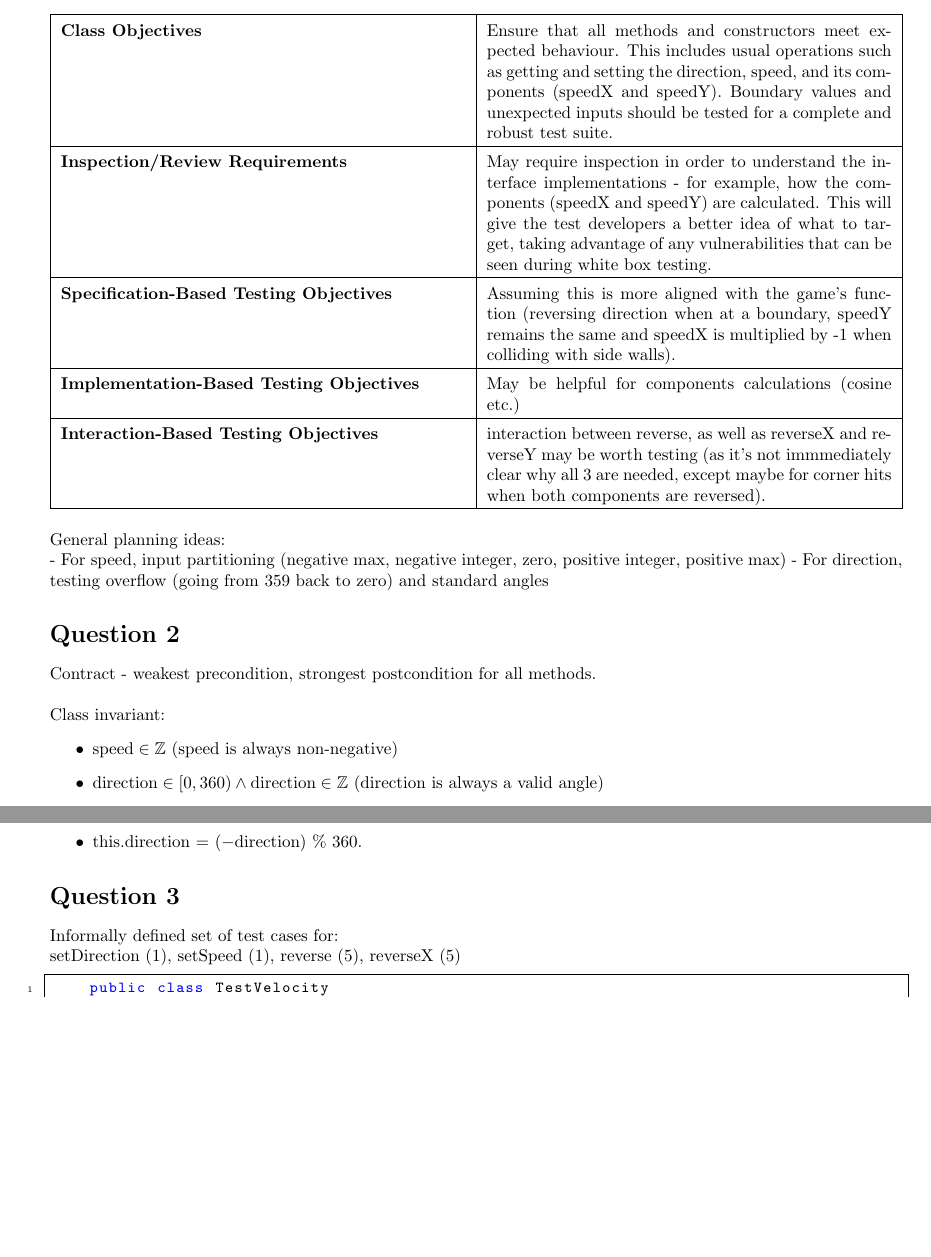
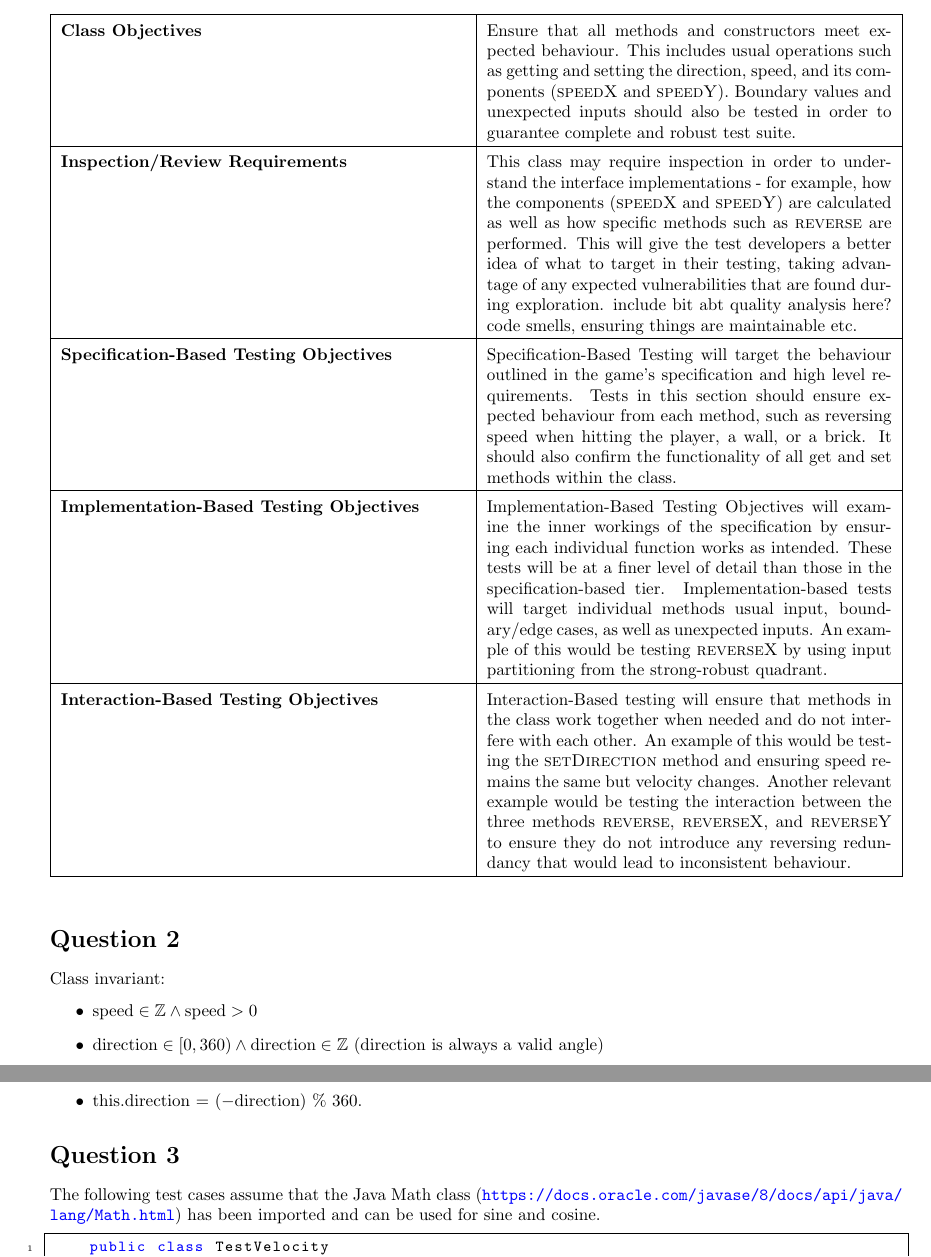
Before and after one commit to ethanwalsh16/3S03-A2, a LaTeX document (A3.tex): two parts of pages 1 and 4 of 6 before the commit and two parts of pages 2 and 5 of 7 after it, joined at a grey line, cut so that both start at the same text, the shorter picture padded with empty space. Compiled offline with pdfLaTeX.

Commit message:
add updated q1 solution

```diff
--- a/A3.tex
+++ b/A3.tex
@@ -40,31 +41,24 @@
     \centering
     \begin{tabularx}{\textwidth}{ |X|X| }
         \hline
-        \textbf{Class Objectives} & Ensure that all methods and constructors meet expected behaviour. This includes usual operations such as getting and setting the direction, speed, and its components (speedX and speedY). Boundary values and unexpected inputs should be tested for a complete and robust test suite. \\
+        \textbf{Class Objectives} & Ensure that all methods and constructors meet expected behaviour. This includes usual operations such as getting and setting the direction, speed, and its components (\textsc{speedX} and \textsc{speedY}). Boundary values and unexpected inputs should also be tested in order to guarantee complete and robust test suite. \\
         \hline
-        \textbf{Inspection/Review Requirements} & May require inspection in order to understand the interface implementations - for example, how the components (speedX and speedY) are calculated. This will give the test developers a better idea of what to target, taking advantage of any vulnerabilities that can be seen during white box testing. \\
+        \textbf{Inspection/Review Requirements} & This class may require inspection in order to understand the interface implementations - for example, how the components (\textsc{speedX} and \textsc{speedY}) are calculated as well as how specific methods such as \textsc{reverse} are performed. This will give the test developers a better idea of what to target in their testing, taking advantage of any expected vulnerabilities that are found during exploration. include bit abt quality analysis here? code smells, ensuring things are maintainable etc. \\
         \hline
-        \textbf{Specification-Based Testing Objectives} & Assuming this is more aligned with the game's function (reversing direction when at a boundary, speedY remains the same and speedX is multiplied by -1 when colliding with side walls). \\
+        \textbf{Specification-Based Testing Objectives} & Specification-Based Testing will target the behaviour outlined in the game's specification and high level requirements. Tests in this section should ensure expected behaviour from each method, such as reversing speed when hitting the player, a wall, or a brick. It should also confirm the functionality of all get and set methods within the class. \\
         \hline
-        \textbf{Implementation-Based Testing Objectives} & May be helpful for components calculations (cosine etc.) \\
+        \textbf{Implementation-Based Testing Objectives} & Implementation-Based Testing Objectives will examine the inner workings of the specification by ensuring each individual function works as intended. These tests will be at a finer level of detail than those in the specification-based tier. Implementation-based tests will target individual methods usual input, boundary/edge cases, as well as unexpected inputs. An example of this would be testing \textsc{reverseX} by using input partitioning from the strong-robust quadrant.  \\
         \hline
-        \textbf{Interaction-Based Testing Objectives} & interaction between reverse, as well as reverseX and reverseY may be worth testing (as it's not immmediately clear why all 3 are needed, except maybe for corner hits when both components are reversed). \\
+        \textbf{Interaction-Based Testing Objectives} & Interaction-Based testing will ensure that methods in the class work together when needed and do not interfere with each other. An example of this would be testing the \textsc{setDirection} method and ensuring speed remains the same but velocity changes. Another relevant example would be testing the interaction between the three methods \textsc{reverse}, \textsc{reverseX}, and \textsc{reverseY} to ensure they do not introduce any reversing redundancy that would lead to inconsistent behaviour. \\
         \hline
     \end{tabularx}
 \end{table}
 
-General planning ideas:
-
-- For speed, input partitioning (negative max, negative integer, zero, positive integer, positive max)
-- For direction, testing overflow (going from 359 back to zero) and standard angles
-
 \section*{Question 2}
-
-Contract - weakest precondition, strongest postcondition for all methods. \\
 
 Class invariant:
 \begin{itemize}
-    \item \( \text{speed} \in \mathbb{Z} \) (speed is always non-negative)
+    \item \( \text{speed} \in \mathbb{Z}  \wedge  \text{speed} > 0 \)
     \item \( \text{direction} \in [0,360) \wedge \text{direction} \in \mathbb{Z} \) (direction is always a valid angle)
     \item \( \text{speedX} = \text{speed} \cdot \cos(\text{direction}) \)
     \item \( \text{speedY} = \text{speed} \cdot \sin(\text{direction}) \)
@@ -222,9 +216,7 @@ Class invariant:
 
 \section*{Question 3}
 
-Informally defined set of test cases for:
-
-setDirection (1), setSpeed (1), reverse (5), reverseX (5)
+The following test cases assume that the Java Math class (\url{https://docs.oracle.com/javase/8/docs/api/java/lang/Math.html}) has been imported and can be used for sine and cosine.
 
 \begin{lstlisting}
     public class TestVelocity
```
Also changed, not shown: A3.tex (7 more changed lines).
